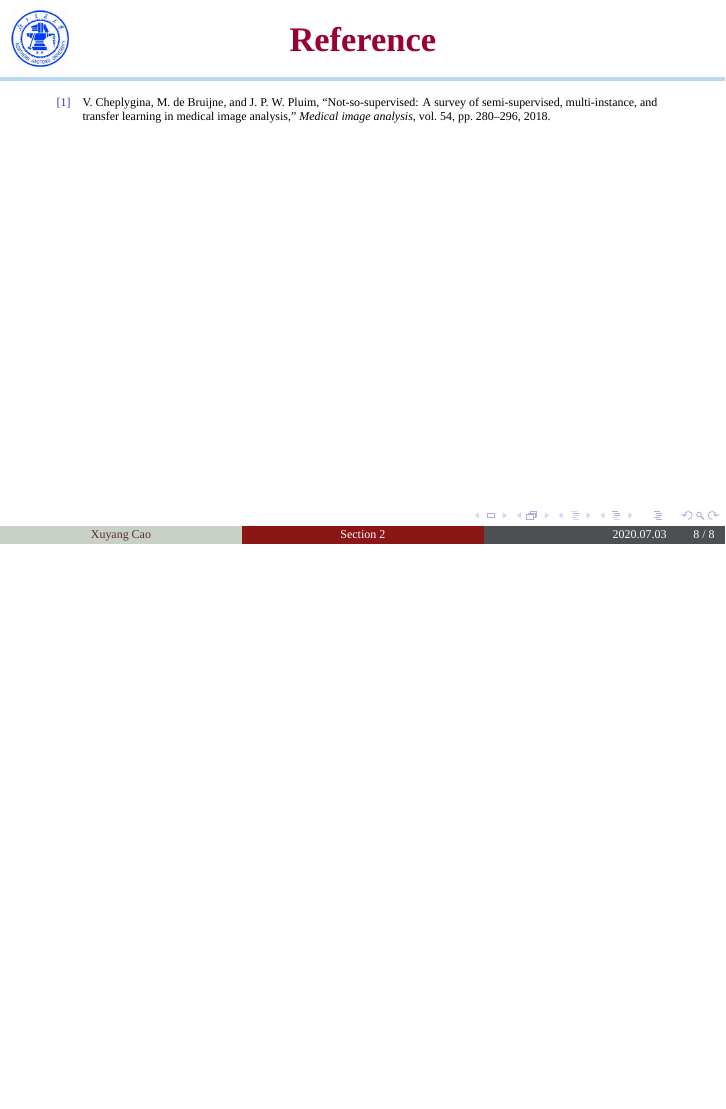
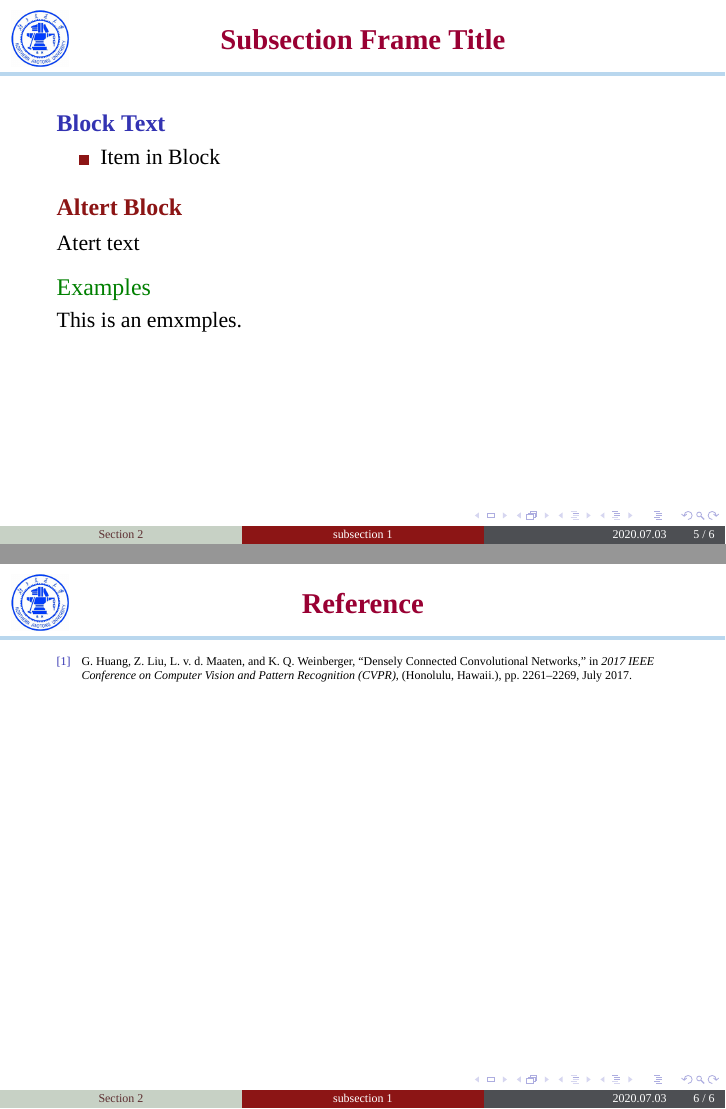
Before and after one commit to xuyangcao/bjtu_beamer_templete, LaTeX slides (main.tex, which reads beamercolorthemebjtucolor.sty, beamerouterthemebjtufooter.sty, body.tex): page 8 of 8 before the commit and pages 8 and 9 of 9 after it, the two joined at a grey line, the shorter picture padded with empty space. Compiled offline with XeLaTeX; a missing font is replaced by an installed copy or a similar font.

```diff
--- a/beamercolorthemebjtucolor.sty
+++ b/beamercolorthemebjtucolor.sty
@@ -59,6 +59,10 @@
 \setbeamercolor*{bibliography entry location}{fg=black}
 \setbeamercolor*{bibliography entry note}{fg=black}
 
+\setbeamercolor{alerted text}{fg=cardinalred,bg=white}
+% \setbeamercolor{section in toc}{fg=title_blue}
+% \setbeamercolor{block title}{fg=blue,bg=white}
+% \setbeamercolor{example text}{fg=blue,bg=white}
 
 \mode
 <all>
--- a/beamerouterthemebjtufooter.sty
+++ b/beamerouterthemebjtufooter.sty
@@ -12,11 +12,11 @@
 {%
 \hbox{%
 	\begin{beamercolorbox}[wd=.333333\paperwidth,ht=2.25ex,dp=1ex,center]{author in head/foot}%
-		\usebeamerfont{author in head/foot}\insertshortauthor
+		\usebeamerfont{author in head/foot}\insertsection
 	\end{beamercolorbox}%
 
 	\begin{beamercolorbox}[wd=.333333\paperwidth,ht=2.25ex,dp=1ex,center]{title in head/foot}%
-		\usebeamerfont{title in head/foot}\insertsection
+		\usebeamerfont{title in head/foot}\insertsubsection
 	\end{beamercolorbox}%
 
 	\begin{beamercolorbox}[wd=.333333\paperwidth,ht=2.25ex,dp=1ex,right]{date in head/foot}%
@@ -48,7 +48,7 @@
 % frame title
 \setbeamertemplate{frametitle}{%
     % \hspace{0.5cm}\usebeamerfont{frametitle}\textbf{\insertframetitle} % left side align
-    \vspace{0.51ex}
+    \vspace{1ex}
    \centering \textbf{\insertframetitle} % centering
 
     \par%
--- a/body.tex
+++ b/body.tex
@@ -46,3 +45,21 @@
 \end{frame}
 
 \subsection{subsection 1}
+
+\begin{frame}{Subsection Frame Title}
+
+\begin{block}{\textbf{Block Text}}
+    \begin{itemize}
+        \item Item in Block
+    \end{itemize}
+\end{block}
+
+\begin{alertblock}{\textbf{Altert Block}}
+    Atert text
+\end{alertblock}
+
+\begin{examples}
+    This is an emxmples.
+\end{examples}
+
+\end{frame}
--- a/main.tex
+++ b/main.tex
@@ -1,4 +1,4 @@
-\documentclass[t,12pt]{beamer} % 8pt -- 14pt, 17pt and 20pt
+\documentclass[t,11pt]{beamer} % 8pt -- 14pt, 17pt and 20pt
 \usetheme{bjtu}
 \usecolortheme{bjtucolor}
 
@@ -63,6 +72,7 @@
 % comment this section if unnecessary
 \begin{frame}{Reference}
     \vspace{-0.5em}
+    \nocite{*} % show all the reference
     \bibliographystyle{ieeetr}
     \tiny\bibliography{references}
 \end{frame}
--- a/references.bib
+++ b/references.bib
@@ -8 +2,9 @@
+	address = {Honolulu, Hawaii.},
+	title = {Densely {Connected} {Convolutional} {Networks}},
+	doi = {10.1109/CVPR.2017.243},
+	booktitle = {2017 {IEEE} {Conference} on {Computer} {Vision} and {Pattern} {Recognition} ({CVPR})},
+	author = {Huang, G. and Liu, Z. and Maaten, L. v d and Weinberger, K. Q.},
+	month = jul,
+	year = {2017},
+	pages = {2261--2269}
 }
```
Also changed, not shown: beamerthemebjtu.sty (+1 -0 lines), logo/bjtu_background.png (added), logo/bjtu_background_black.png (added), body.tex (5 more changed lines), main.tex (19 more changed lines), references.bib (8 more changed lines).
